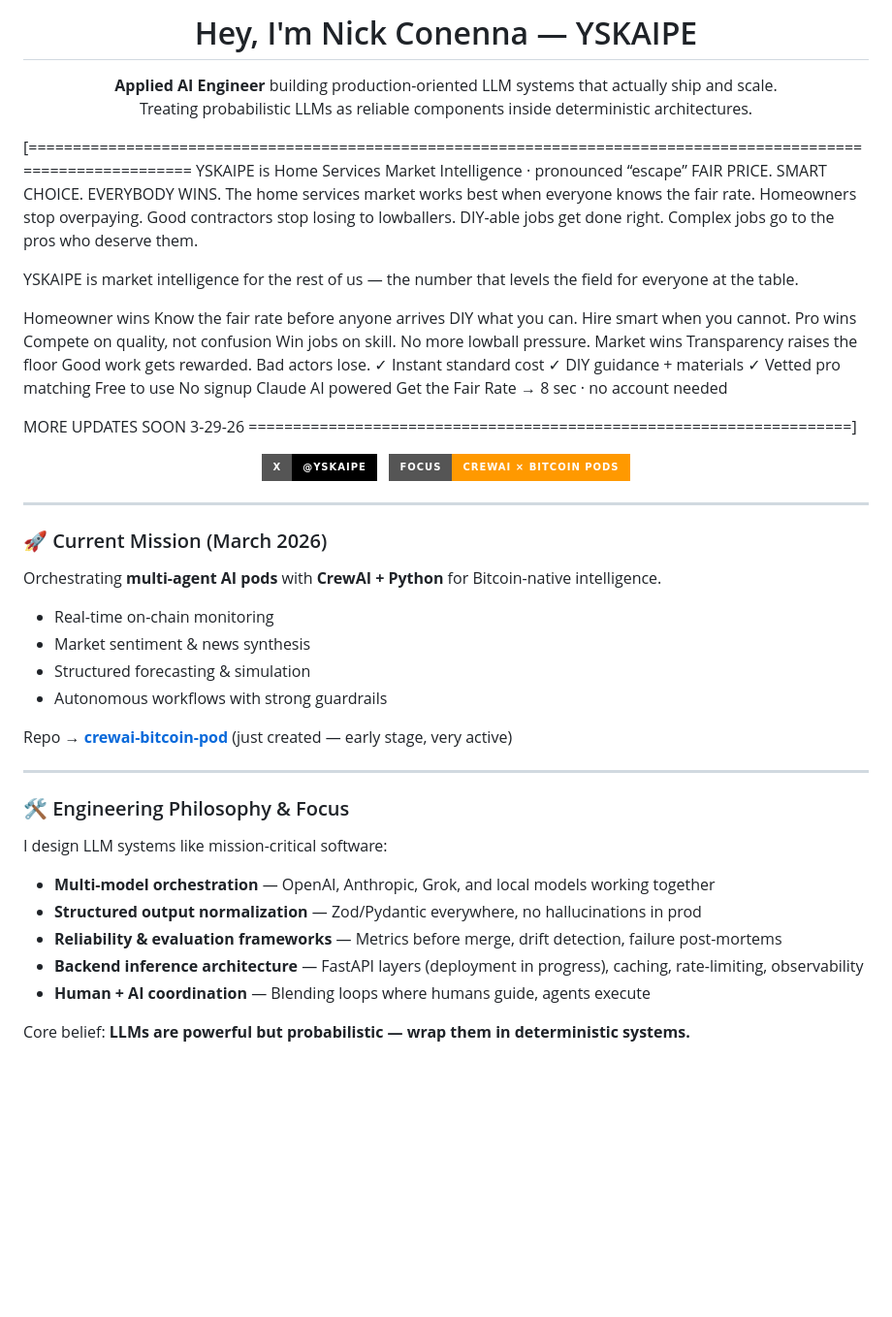
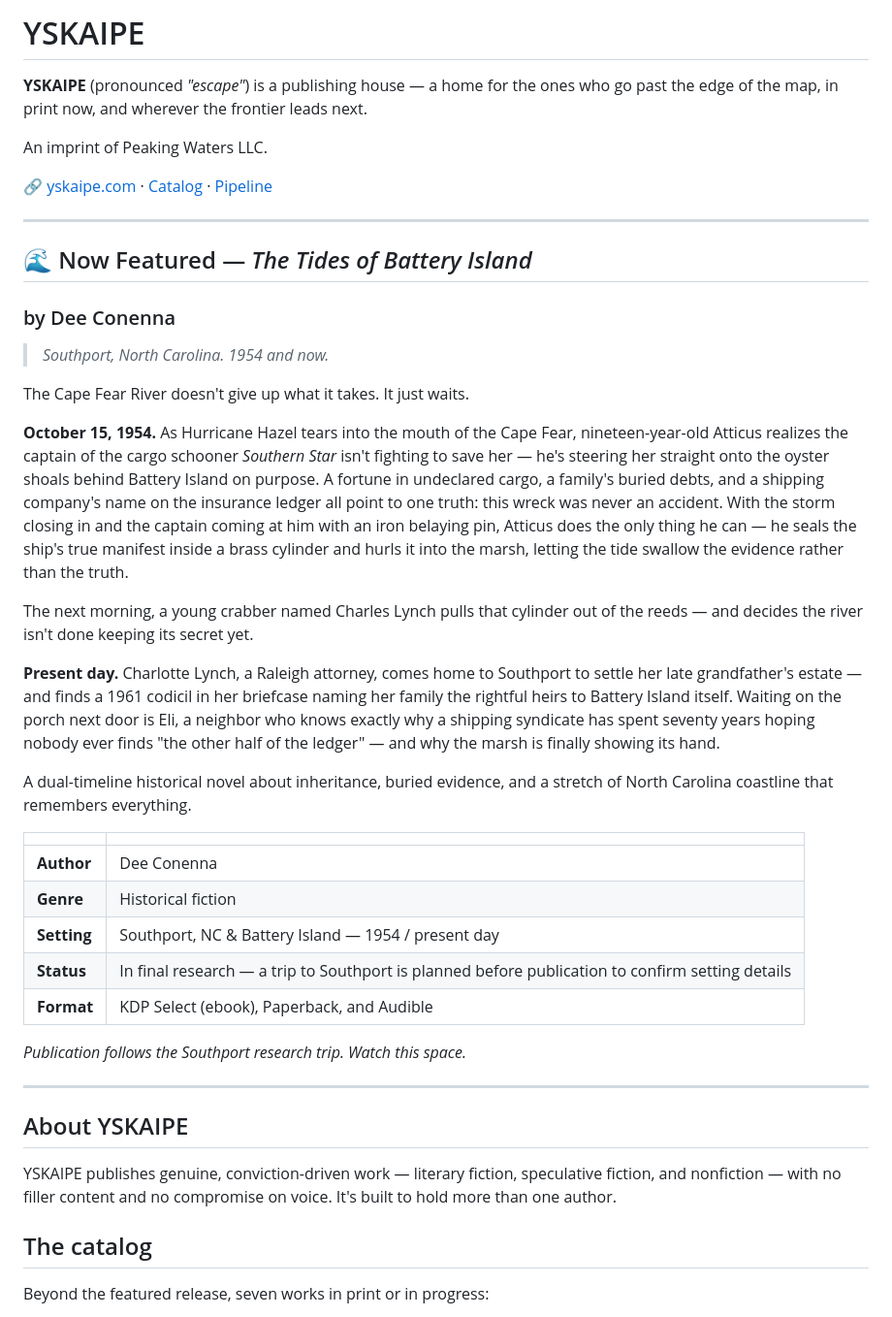
Before and after one commit to YSKAIPE/YSKAIPE, a Markdown page: README.md, the part around one of its changes. Shown at 97% size. GitHub-like rendering; badges without logos; blank space fills up the shorter version.

Commit message:
Revise README for YSKAIPE branding and project details
Updated the README to reflect new branding and project focus.

```diff
--- a/README.md
+++ b/README.md
@@ -1,72 +1,46 @@
-<h1 align="center">Hey, I'm Nick Conenna — YSKAIPE</h1>
+# YSKAIPE
 
-<p align="center">
-  <strong>Applied AI Engineer</strong> building production-oriented LLM systems that actually ship and scale.<br>
-  Treating probabilistic LLMs as reliable components inside deterministic architectures.
+**YSKAIPE** (pronounced *"escape"*) is a publishing house — a home for the ones who go past the edge of the map, in print now, and wherever the frontier leads next.
 
-[=================================================================================================================
-YSKAIPE is Home Services Market Intelligence · pronounced “escape”
-FAIR PRICE.
-SMART CHOICE.
-EVERYBODY
-WINS.
-The home services market works best when everyone knows the fair rate. Homeowners stop overpaying. Good contractors stop losing to lowballers. DIY-able jobs get done right. Complex jobs go to the pros who deserve them.
+An imprint of Peaking Waters LLC.
 
-YSKAIPE is market intelligence for the rest of us — the number that levels the field for everyone at the table.
-
-Homeowner wins
-Know the fair rate before anyone arrives
-DIY what you can. Hire smart when you cannot.
-Pro wins
-Compete on quality, not confusion
-Win jobs on skill. No more lowball pressure.
-Market wins
-Transparency raises the floor
-Good work gets rewarded. Bad actors lose.
-✓ Instant standard cost
-✓ DIY guidance + materials
-✓ Vetted pro matching
-Free to use
-No signup
-Claude AI powered
-Get the Fair Rate →
-8 sec · no account needed
-
-MORE UPDATES SOON 3-29-26
-====================================================================]
-
-</p>
-
-<p align="center">
-  <a href="https://x.com/yskaipe"><img src="https://img.shields.io/badge/X-@yskaipe-000000?style=for-the-badge&logo=x&logoColor=white" alt="X"/></a>
-  <!-- Add LinkedIn, personal site, email badge if you have them -->
-  &nbsp;
-  <img src="https://img.shields.io/badge/Focus-CrewAI%20×%20Bitcoin%20Pods-FF9900?style=for-the-badge" alt="Current Focus"/>
-</p>
+🔗 [yskaipe.com](https://yskaipe.com) · [Catalog](https://www.nickconenna.com/yskaipe-pubs.html) · [Pipeline](https://www.nickconenna.com/publishing-in.html)
 
 ---
 
-### 🚀 Current Mission (March 2026)
-Orchestrating **multi-agent AI pods** with **CrewAI + Python** for Bitcoin-native intelligence.
+## 🌊 Now Featured — *The Tides of Battery Island*
 
-- Real-time on-chain monitoring
-- Market sentiment & news synthesis
-- Structured forecasting & simulation
-- Autonomous workflows with strong guardrails
+### by Dee Conenna
 
-Repo → **[crewai-bitcoin-pod](https://github.com/yskaipe/crewai-bitcoin-pod)** (just created — early stage, very active)
+> *Southport, North Carolina. 1954 and now.*
+
+The Cape Fear River doesn't give up what it takes. It just waits.
+
+**October 15, 1954.** As Hurricane Hazel tears into the mouth of the Cape Fear, nineteen-year-old Atticus realizes the captain of the cargo schooner *Southern Star* isn't fighting to save her — he's steering her straight onto the oyster shoals behind Battery Island on purpose. A fortune in undeclared cargo, a family's buried debts, and a shipping company's name on the insurance ledger all point to one truth: this wreck was never an accident. With the storm closing in and the captain coming at him with an iron belaying pin, Atticus does the only thing he can — he seals the ship's true manifest inside a brass cylinder and hurls it into the marsh, letting the tide swallow the evidence rather than the truth.
+
+The next morning, a young crabber named Charles Lynch pulls that cylinder out of the reeds — and decides the river isn't done keeping its secret yet.
+
+**Present day.** Charlotte Lynch, a Raleigh attorney, comes home to Southport to settle her late grandfather's estate — and finds a 1961 codicil in her briefcase naming her family the rightful heirs to Battery Island itself. Waiting on the porch next door is Eli, a neighbor who knows exactly why a shipping syndicate has spent seventy years hoping nobody ever finds "the other half of the ledger" — and why the marsh is finally showing its hand.
+
+A dual-timeline historical novel about inheritance, buried evidence, and a stretch of North Carolina coastline that remembers everything.
+
+| | |
+|---|---|
+| **Author** | Dee Conenna |
+| **Genre** | Historical fiction |
+| **Setting** | Southport, NC & Battery Island — 1954 / present day |
+| **Status** | In final research — a trip to Southport is planned before publication to confirm setting details |
+| **Format** | KDP Select (ebook), Paperback, and Audible |
+
+*Publication follows the Southport research trip. Watch this space.*
 
 ---
 
-### 🛠 Engineering Philosophy & Focus
+## About YSKAIPE
 
-I design LLM systems like mission-critical software:
+YSKAIPE publishes genuine, conviction-driven work — literary fiction, speculative fiction, and nonfiction — with no filler content and no compromise on voice. It's built to hold more than one author.
 
-- **Multi-model orchestration** — OpenAI, Anthropic, Grok, and local models working together
-- **Structured output normalization** — Zod/Pydantic everywhere, no hallucinations in prod
-- **Reliability & evaluation frameworks** — Metrics before merge, drift detection, failure post-mortems
-- **Backend inference architecture** — FastAPI layers (deployment in progress), caching, rate-limiting, observability
-- **Human + AI coordination** — Blending loops where humans guide, agents execute
+## The catalog
 
-Core belief: **LLMs are powerful but probabilistic — wrap them in deterministic systems.**
+Beyond the featured release, seven works in print or in progress:
 
```
Also changed, not shown: other parts of README.md (+25 -33 lines).
